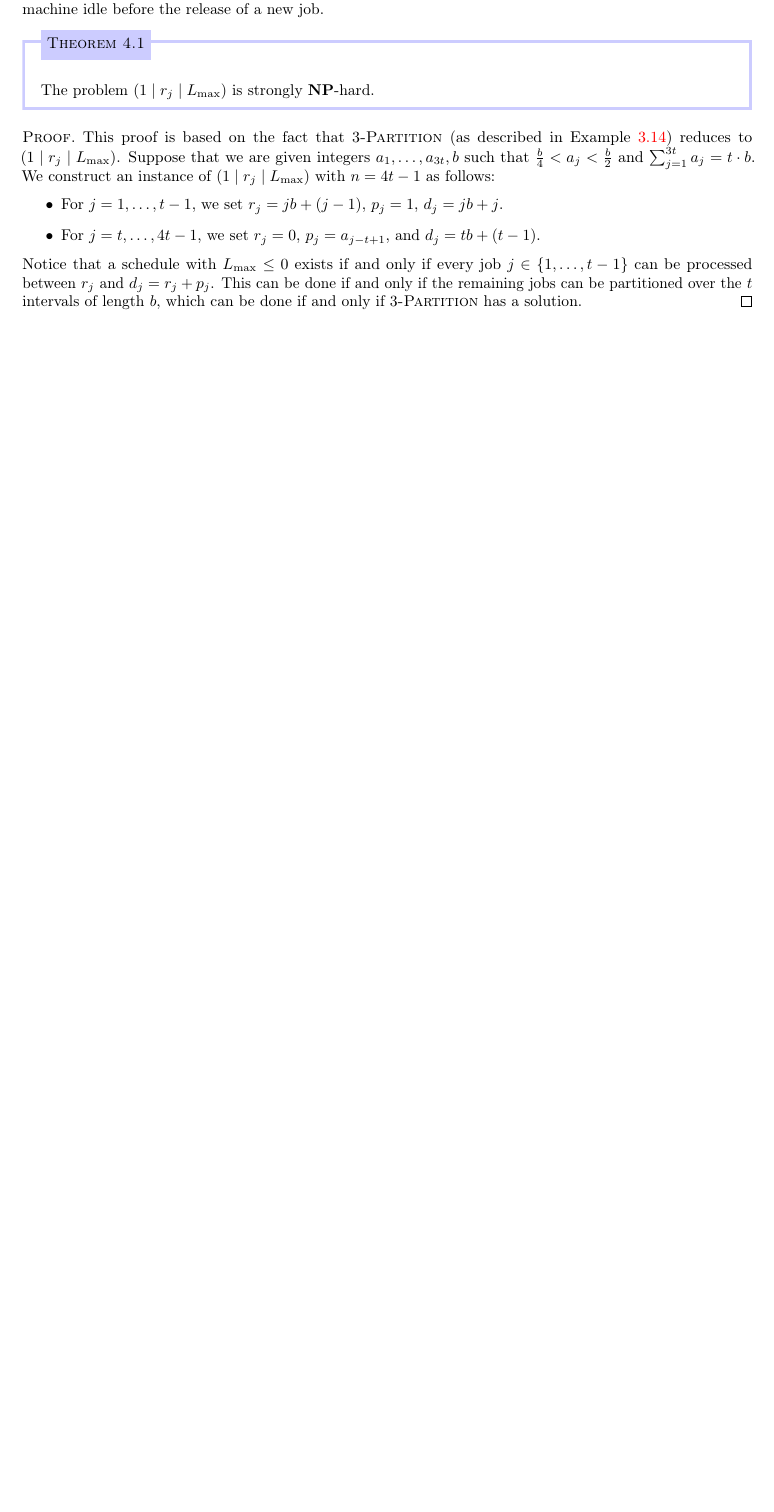
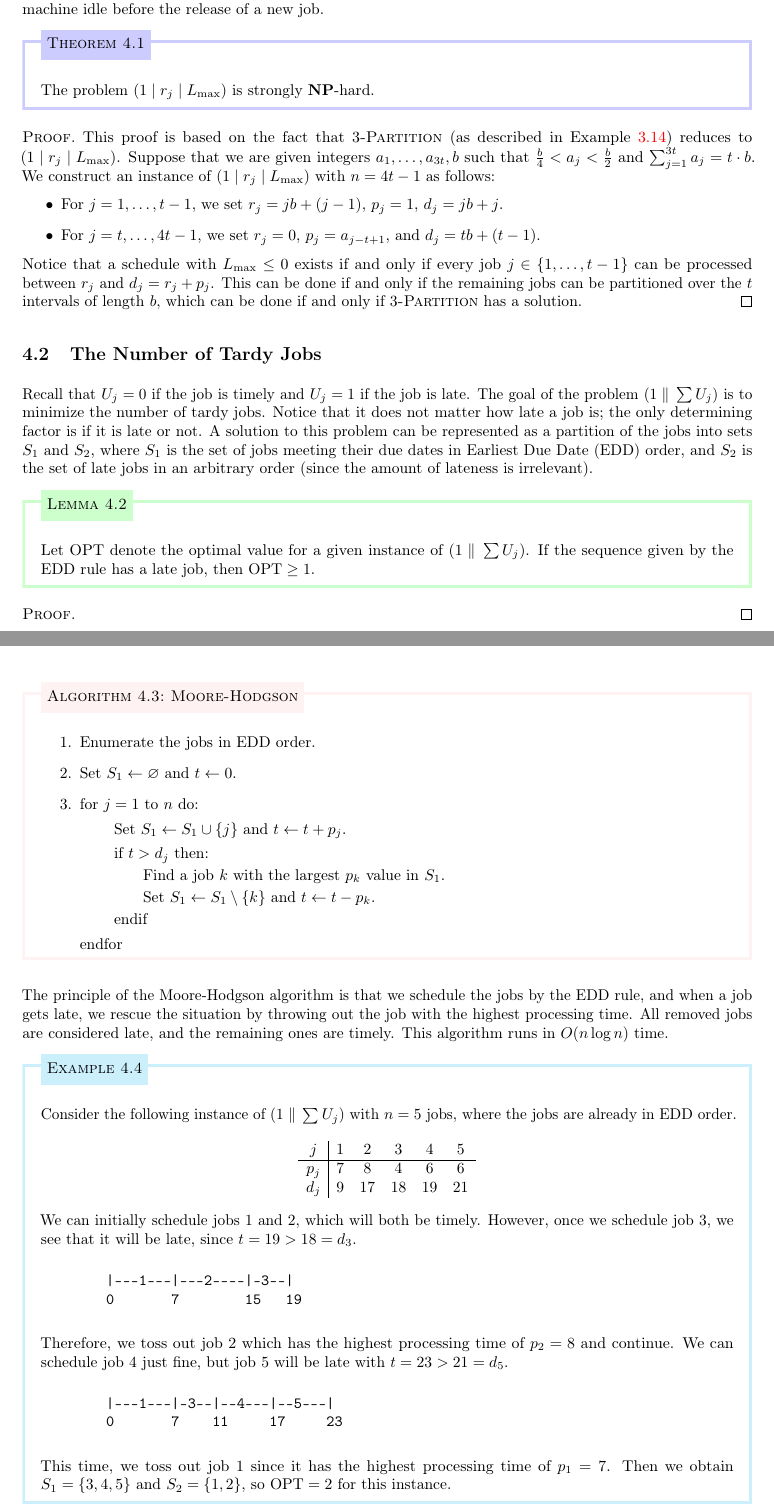
Before and after one commit to mltlee/Course-Notes, a LaTeX document (1225 - Spring 2022/CO 454 - Scheduling/co454.tex, which reads 1225 - Spring 2022/CO 454 - Scheduling/454chap4.tex): part of page 26 of 26 before the commit and two parts of pages 26 and 27 of 27 after it, the two joined at a grey line, cut so that both start at the same text, the shorter picture padded with empty space. Compiled offline with pdfLaTeX.

Commit message:
CO 454 Lecture 8 (partial)

```diff
--- a/1225 - Spring 2022/CO 454 - Scheduling/454chap4.tex
+++ b/1225 - Spring 2022/CO 454 - Scheduling/454chap4.tex
@@ -37,3 +37,76 @@ new job.
     jobs can be partitioned over the $t$ intervals of length $b$, which can be
     done if and only if {\sc $3$-Partition} has a solution.
 \end{pf}
+
+% TODO: Discuss the branch-and-bound approach here
+
+\subsection{The Number of Tardy Jobs} \label{subsec:4.2}
+Recall that $U_j = 0$ if the job is timely and $U_j = 1$ if the job is late.
+The goal of the problem $(1\;\|\;\sum U_j)$ is to minimize the number of
+tardy jobs. Notice that it does not matter how late a job is; the only
+determining factor is if it is late or not. A solution to this problem can
+be represented as a partition of the jobs into sets $S_1$ and $S_2$, where
+$S_1$ is the set of jobs meeting their due dates in Earliest Due Date (EDD)
+order, and $S_2$ is the set of late jobs in an arbitrary order (since the
+amount of lateness is irrelevant).
+
+\begin{lemma}{lemma:4.2}
+    Let OPT denote the optimal value for a given instance of $(1\;\|\;\sum U_j)$.
+    If the sequence given by the EDD rule has a late job, then $\text{OPT} \geq 1$.
+\end{lemma}
+\begin{pf}
+    % TODO: See CRS'21 handout.
+\end{pf}
+
+\begin{algo}[Moore-Hodgson]{algo:4.3}
+    \begin{enumerate}
+        \item Enumerate the jobs in EDD order.
+        \item Set $S_1 \gets \varnothing$ and $t \gets 0$.
+        \item for $j=1$ to $n$ do:
+        \begin{itemize}[\label{}]
+            \item Set $S_1 \gets S_1 \cup \{j\}$ and $t \gets t + p_j$.
+            \item if $t > d_j$ then:
+            \begin{itemize}[\label{}]
+                \item Find a job $k$ with the largest $p_k$ value in $S_1$.
+                \item Set $S_1 \gets S_1 \setminus \{k\}$ and $t \gets t - p_k$.
+            \end{itemize}
+            endif
+        \end{itemize}
+        endfor
+    \end{enumerate}
+\end{algo}
+
+The principle of the Moore-Hodgson algorithm is that we schedule the jobs by the EDD
+rule, and when a job gets late, we rescue the situation by throwing out the job with
+the highest processing time. All removed jobs are considered late, and the remaining
+ones are timely. This algorithm runs in $O(n\log n)$ time.
+
+\begin{exmp}{exmp:4.4}
+    Consider the following instance of $(1 \;\|\; \sum U_j)$ with $n = 5$ jobs,
+    where the jobs are already in EDD order.
+    \begin{align*}
+        \begin{array}{c|ccccc}
+            j   & 1 & 2  & 3  & 4  & 5 \\ \hline
+            p_j & 7 & 8  & 4  & 6  & 6 \\
+            d_j & 9 & 17 & 18 & 19 & 21
+        \end{array}
+    \end{align*}
+    We can initially schedule jobs $1$ and $2$, which will both be timely. However,
+    once we schedule job $3$, we see that it will be late, since $t = 19 > 18 = d_3$.
+    \begin{verbatim}
+        |---1---|---2----|-3--|
+        0       7        15   19
+    \end{verbatim}
+    \vspace{-1em}
+    Therefore, we toss out job $2$ which has the highest processing time of $p_2 = 8$
+    and continue. We can schedule job $4$ just fine, but job $5$ will be late with
+    $t = 23 > 21 = d_5$.
+    \begin{verbatim}
+        |---1---|-3--|--4---|--5---|
+        0       7    11     17     23
+    \end{verbatim}
+    \vspace{-1em}
+    This time, we toss out job $1$ since it has the highest processing time of $p_1 = 7$.
+    Then we obtain $S_1 = \{3, 4, 5\}$ and $S_2 = \{1, 2\}$, so $\text{OPT} = 2$ for
+    this instance.
+\end{exmp}
```
Also changed, not shown: 1225 - Spring 2022/CO 454 - Scheduling/454chap1.tex (+1 -1 lines), 1225 - Spring 2022/CO 454 - Scheduling/co454.pdf.
